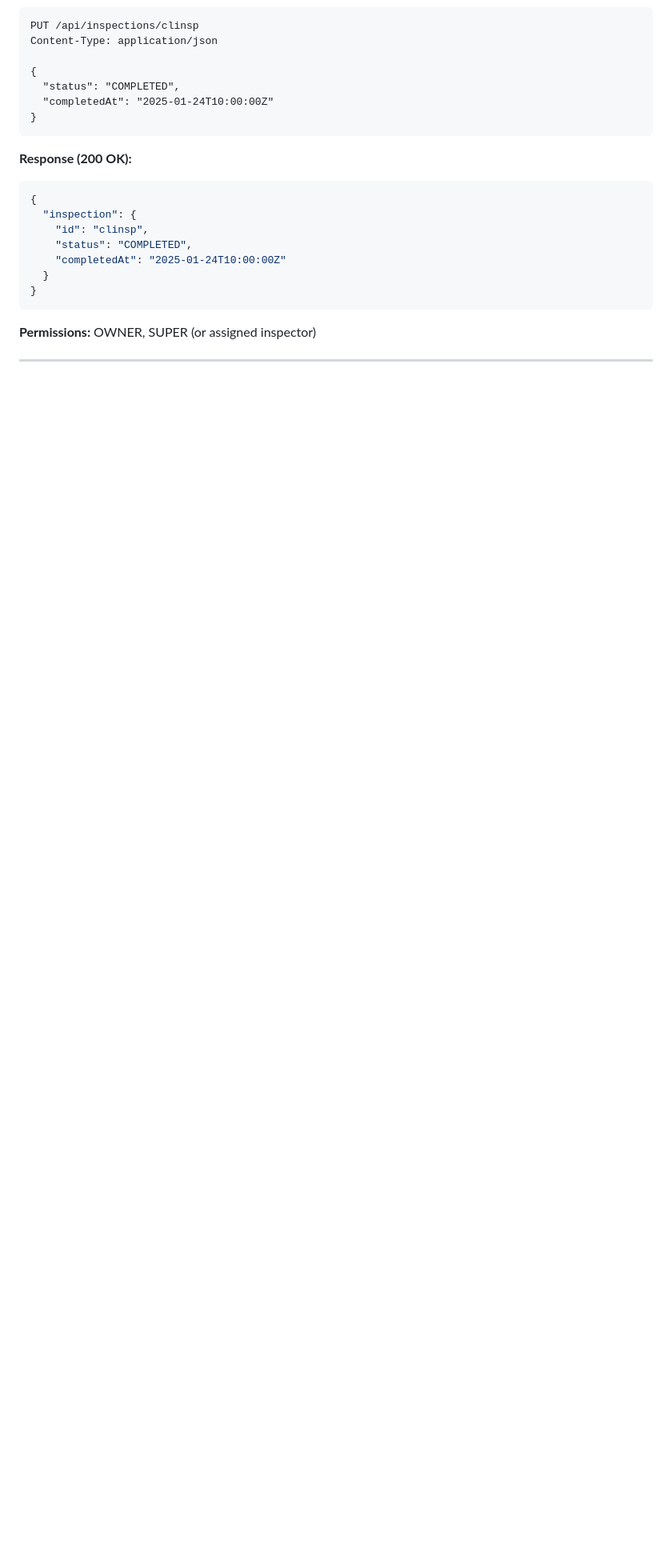
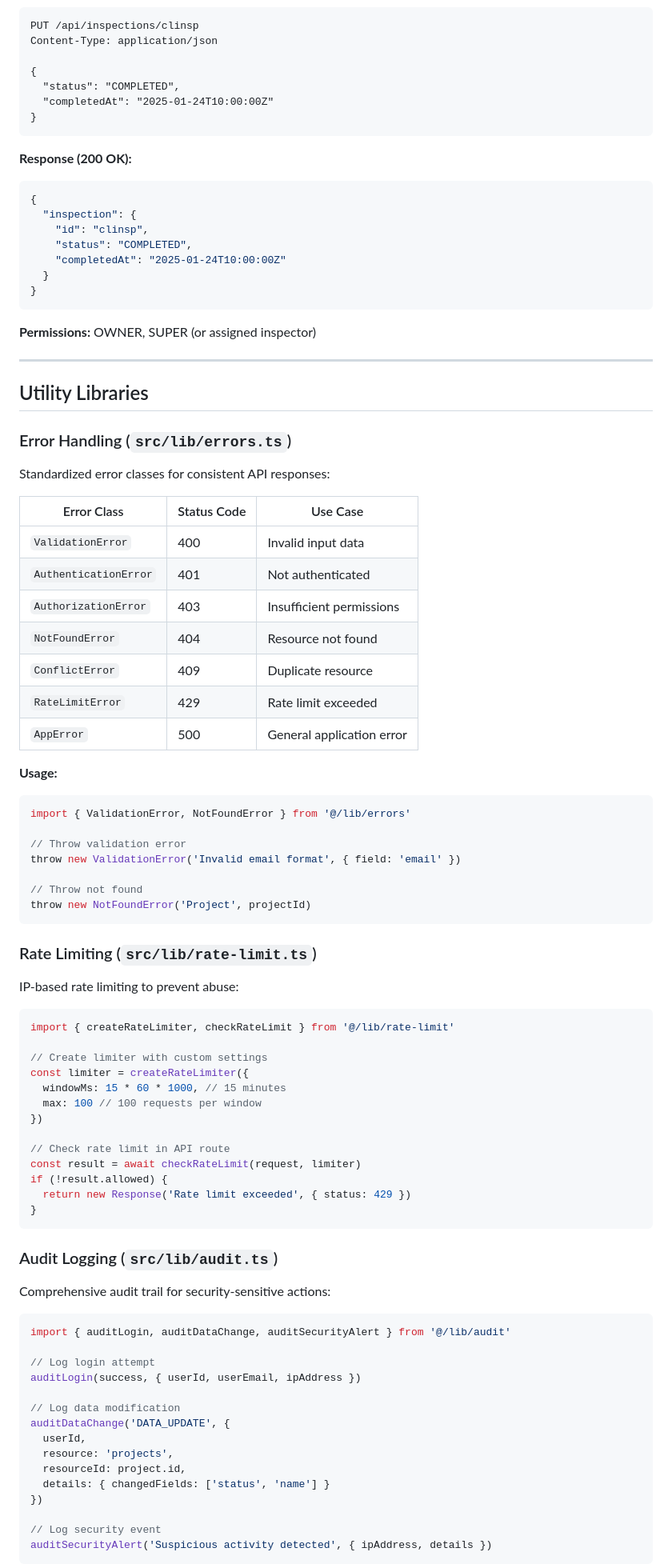
Before and after one commit to nice-and-precise/midwest-underground-website, a Markdown page: docs/architecture/API-REFERENCE.md, the part around one of its changes. Shown at 80% size. GitHub-like rendering; blank space fills up the shorter version.

````diff
--- a/docs/architecture/API-REFERENCE.md
+++ b/docs/architecture/API-REFERENCE.md
@@ -2136,3 +2137,72 @@ Content-Type: application/json
 
 ---
 
+## Utility Libraries
+
+### Error Handling (`src/lib/errors.ts`)
+
+Standardized error classes for consistent API responses:
+
+| Error Class | Status Code | Use Case |
+|-------------|-------------|----------|
+| `ValidationError` | 400 | Invalid input data |
+| `AuthenticationError` | 401 | Not authenticated |
+| `AuthorizationError` | 403 | Insufficient permissions |
+| `NotFoundError` | 404 | Resource not found |
+| `ConflictError` | 409 | Duplicate resource |
+| `RateLimitError` | 429 | Rate limit exceeded |
+| `AppError` | 500 | General application error |
+
+**Usage:**
+```typescript
+import { ValidationError, NotFoundError } from '@/lib/errors'
+
+// Throw validation error
+throw new ValidationError('Invalid email format', { field: 'email' })
+
+// Throw not found
+throw new NotFoundError('Project', projectId)
+```
+
+### Rate Limiting (`src/lib/rate-limit.ts`)
+
+IP-based rate limiting to prevent abuse:
+
+```typescript
+import { createRateLimiter, checkRateLimit } from '@/lib/rate-limit'
+
+// Create limiter with custom settings
+const limiter = createRateLimiter({
+  windowMs: 15 * 60 * 1000, // 15 minutes
+  max: 100 // 100 requests per window
+})
+
+// Check rate limit in API route
+const result = await checkRateLimit(request, limiter)
+if (!result.allowed) {
+  return new Response('Rate limit exceeded', { status: 429 })
+}
+```
+
+### Audit Logging (`src/lib/audit.ts`)
+
+Comprehensive audit trail for security-sensitive actions:
+
+```typescript
+import { auditLogin, auditDataChange, auditSecurityAlert } from '@/lib/audit'
+
+// Log login attempt
+auditLogin(success, { userId, userEmail, ipAddress })
+
+// Log data modification
+auditDataChange('DATA_UPDATE', {
+  userId,
+  resource: 'projects',
+  resourceId: project.id,
+  details: { changedFields: ['status', 'name'] }
+})
+
+// Log security event
+auditSecurityAlert('Suspicious activity detected', { ipAddress, details })
+```
+
````
Also changed, not shown: other parts of docs/architecture/API-REFERENCE.md (+62 -4 lines), docs/README.md (+9 -7 lines), docs/guides/SECURITY.md (added, +558 -0 lines).
